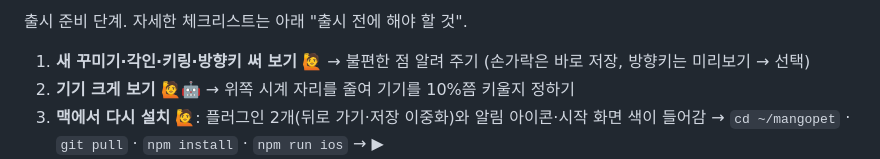
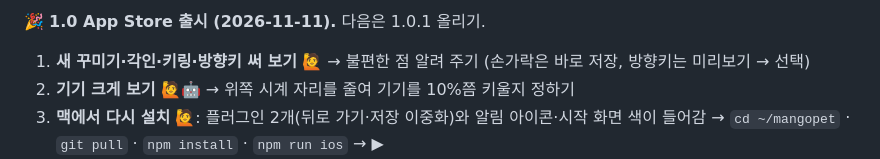
Before and after one commit to aiden-mklee/mangopet, a Markdown page: NEXT.md, the part around one of its changes. Drawn GitHub-style.

Commit message:
NEXT: 1.0 App Store 출시
Co-Authored-By: Claude Opus 5.5 <noreply@anthropic.com>
Claude-Session: https://claude.ai/code/session_016RoijJanbM29VgmJcCj5nJ

```diff
--- a/NEXT.md
+++ b/NEXT.md
@@ -7,5 +7,5 @@
 
-출시 준비 단계. 자세한 체크리스트는 아래 "출시 전에 해야 할 것".
+🎉 **1.0 App Store 출시 (2026-11-11).** 다음은 1.0.1 올리기.
 
 1. **새 꾸미기·각인·키링·방향키 써 보기** 🙋 → 불편한 점 알려 주기 (손가락은 바로 저장, 방향키는 미리보기 → 선택)
 2. **기기 크게 보기** 🙋🤖 → 위쪽 시계 자리를 줄여 기기를 10%쯤 키울지 정하기
```
Also changed, not shown: other parts of NEXT.md (+1 -1 lines).
